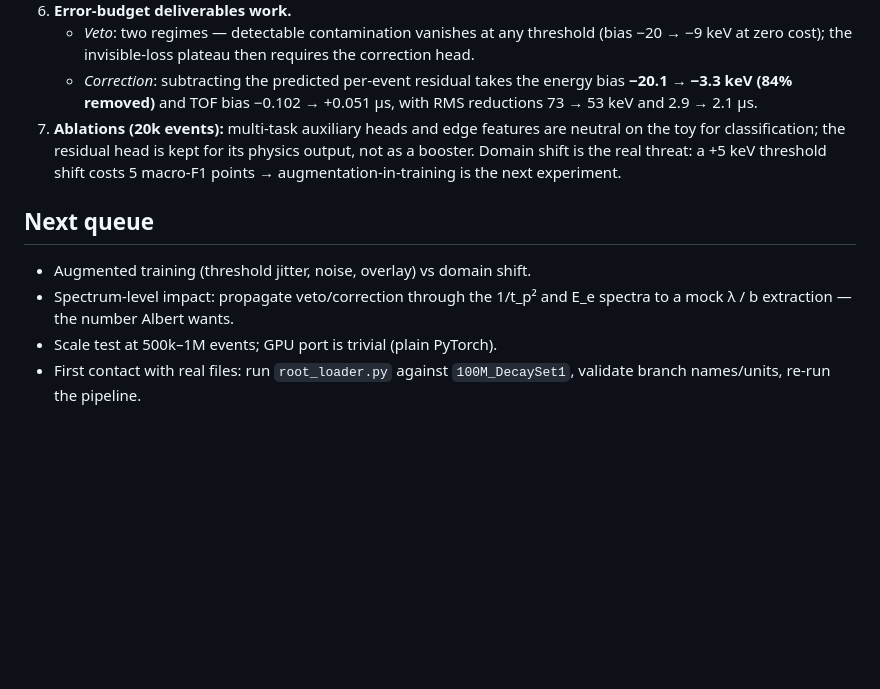
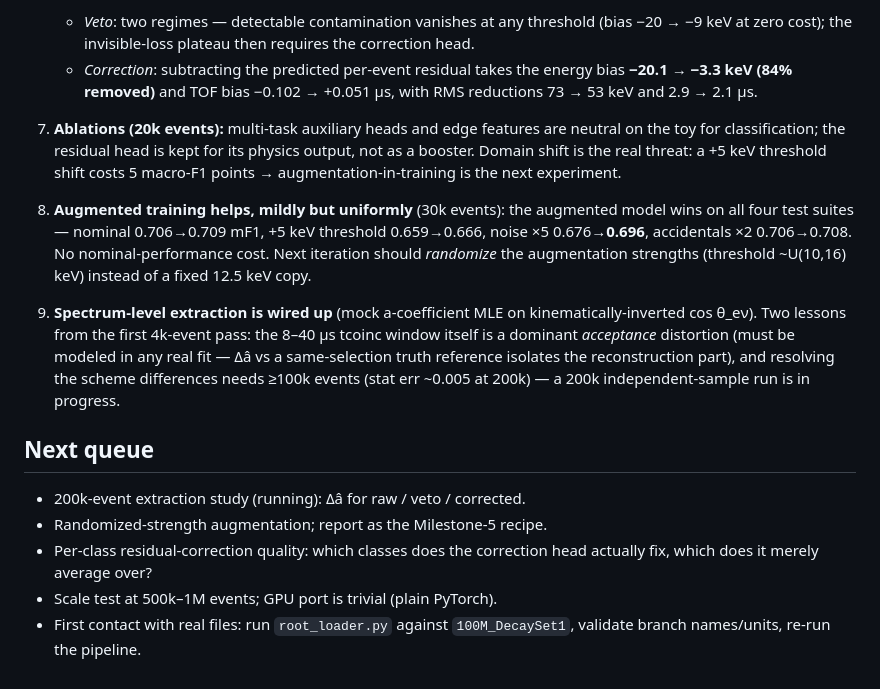
Before and after one commit to MrAntonS/TeleMLEBench, a Markdown page: reports/SUMMARY.md, the part around the change. GitHub-like rendering; blank space fills up the shorter version.

Commit message:
Summary update: augmented-training and extraction findings
Co-Authored-By: Claude Fable 5 <noreply@anthropic.com>
Claude-Session: https://claude.ai/code/session_01N4hBjsab6Eb5yKu4AzmGnV

```diff
--- a/reports/SUMMARY.md
+++ b/reports/SUMMARY.md
@@ -71,11 +71,26 @@ things, the ttrigs-only leakage boundary and padding invariance.
    real threat: a +5 keV threshold shift costs 5 macro-F1 points →
    augmentation-in-training is the next experiment.
 
+8. **Augmented training helps, mildly but uniformly** (30k events):
+   the augmented model wins on all four test suites — nominal
+   0.706→0.709 mF1, +5 keV threshold 0.659→0.666, noise ×5
+   0.676→**0.696**, accidentals ×2 0.706→0.708. No nominal-performance
+   cost. Next iteration should *randomize* the augmentation strengths
+   (threshold ~U(10,16) keV) instead of a fixed 12.5 keV copy.
+9. **Spectrum-level extraction is wired up** (mock a-coefficient MLE on
+   kinematically-inverted cos θ_eν). Two lessons from the first 4k-event
+   pass: the 8–40 µs tcoinc window itself is a dominant *acceptance*
+   distortion (must be modeled in any real fit — Δâ vs a same-selection
+   truth reference isolates the reconstruction part), and resolving the
+   scheme differences needs ≥100k events (stat err ~0.005 at 200k) —
+   a 200k independent-sample run is in progress.
+
 ## Next queue
 
-- Augmented training (threshold jitter, noise, overlay) vs domain shift.
-- Spectrum-level impact: propagate veto/correction through the 1/t_p²
-  and E_e spectra to a mock λ / b extraction — the number Albert wants.
+- 200k-event extraction study (running): Δâ for raw / veto / corrected.
+- Randomized-strength augmentation; report as the Milestone-5 recipe.
+- Per-class residual-correction quality: which classes does the
+  correction head actually fix, which does it merely average over?
 - Scale test at 500k–1M events; GPU port is trivial (plain PyTorch).
 - First contact with real files: run `root_loader.py` against
   `100M_DecaySet1`, validate branch names/units, re-run the pipeline.
```
Also changed, not shown: reports/augmented_training.md (added, +15 -0 lines).
